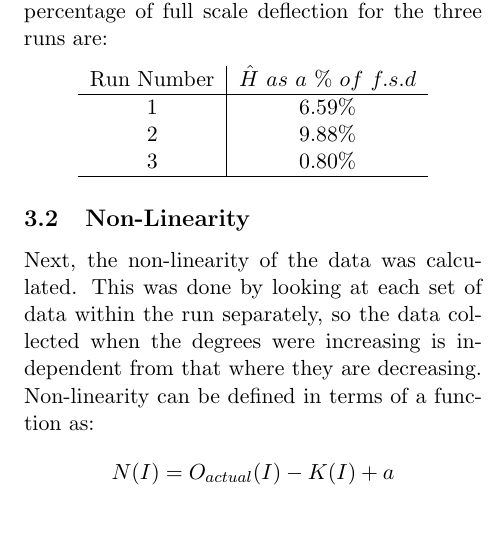
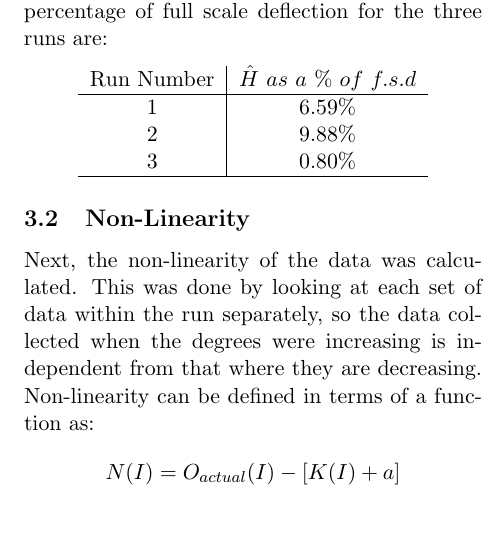
Before and after one commit to KapitanKabzon/SAA-Reports, a LaTeX problem sheet (Lab Assignment 1/report.tex): part of one column of page 3 of 11, cut so that both start at the same text. Compiled offline with pdfLaTeX.

Commit message:
added parentesis

```diff
--- a/Lab Assignment 1/report.tex
+++ b/Lab Assignment 1/report.tex
@@ -130,7 +130,7 @@ This was done for all three runs, and the full data is presented in Tables \ref{
 \subsection{Non-Linearity}
 Next, the non-linearity of the data was calculated. This was done by looking at each set of data within the run separately, so the data collected when the degrees were increasing is independent from that where they are decreasing.
 Non-linearity can be defined in terms of a function as:
-$$N(I)=O_{actual}(I)-K(I)+a$$
+$$N(I)=O_{actual}(I)-[K(I)+a]$$
 where $O(I)$\ is the actual output at degree $I$\ and the expected output from the ideal straight line, $K(I)+a$\ is subtracted from it. The actual output equation is also written as
 $$O_{actual}=K(I)+a$$
 where, in this case, $K$ is the sensitivity of the potentiometer, and a is the theoretical y-intercept that would be reached if the potentiometer would be able to go to 0\degree, and if the output voltage was not restricted to 0V and 10V.
```
Also changed, not shown: Lab Assignment 1/report.pdf.
